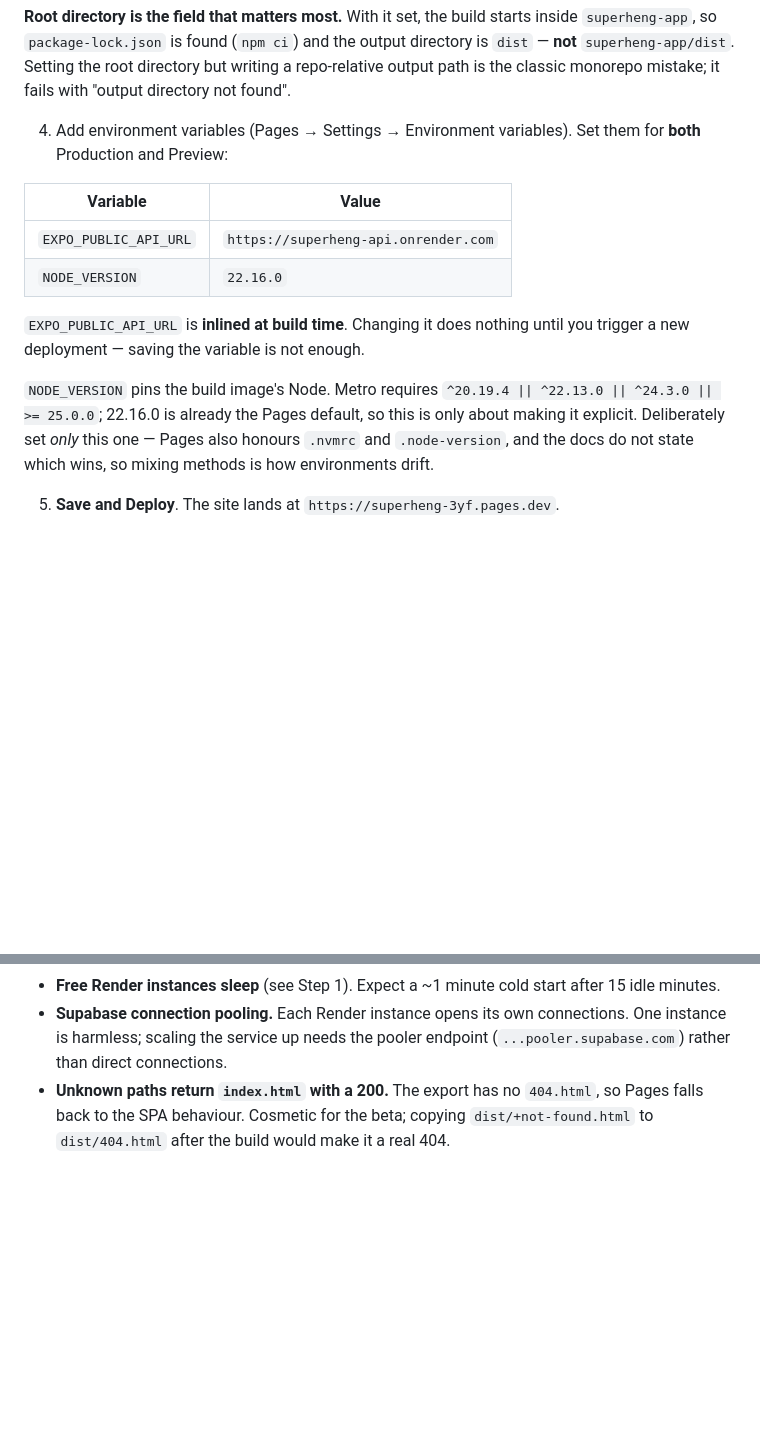
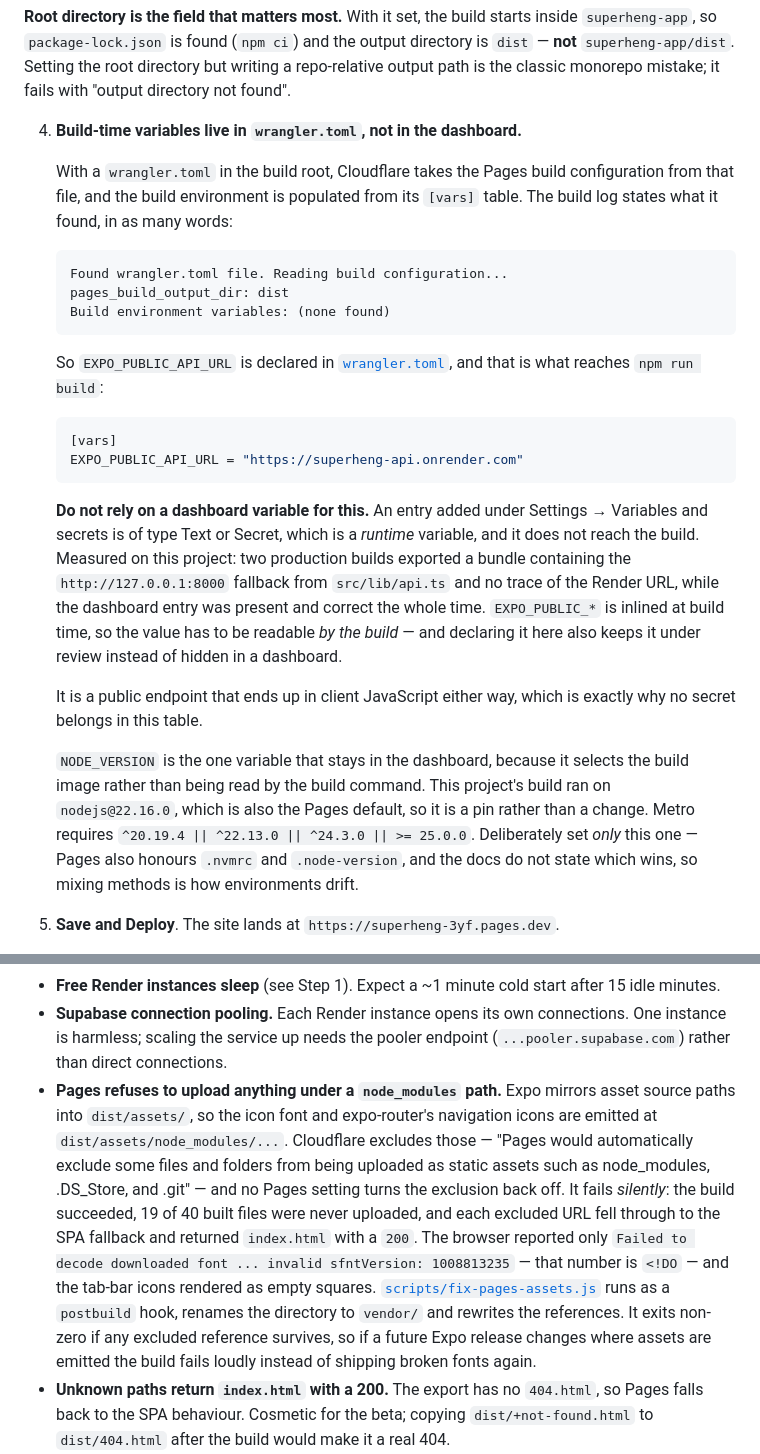
Before and after one commit to ponrats-ui/SuperHeng, a Markdown page: superheng-app/DEPLOY.md, 2 parts joined by grey strips. Rendered like a GitHub page; blank space fills up the shorter version.

Commit message:
docs: correct how build-time variables and asset paths reach Pages
Two instructions in this guide were wrong, and both were verified wrong against
the live deployment rather than by reading docs.

Step 2 told the reader to set EXPO_PUBLIC_API_URL as a Pages dashboard variable.
That does not reach `npm run build`: the build log reports "Build environment
variables: (none found)" and takes the build configuration from wrangler.toml
when one is present. The variable now belongs in that file's [vars] table, and
Step 5 and the verification steps are updated to match.

The verification steps also only checked status codes. A 200 proves nothing here,
because the failure mode is a *successful* build carrying the wrong value, so
they now check the served bundle for the Render URL and check a font for a font
content type. The node_modules exclusion is documented alongside them.

🤖 Generated with Codebuff
Co-Authored-By: Codebuff <noreply@codebuff.com>

````diff
--- a/superheng-app/DEPLOY.md
+++ b/superheng-app/DEPLOY.md
@@ -141,22 +141,45 @@ directory is `dist` — **not** `superheng-app/dist`. Setting the root directory
 writing a repo-relative output path is the classic monorepo mistake; it fails with
 "output directory not found".
 
-4. Add environment variables (Pages → Settings → Environment variables). Set them
-   for **both** Production and Preview:
+4. **Build-time variables live in `wrangler.toml`, not in the dashboard.**
 
-| Variable | Value |
-|---|---|
-| `EXPO_PUBLIC_API_URL` | `https://superheng-api.onrender.com` |
-| `NODE_VERSION` | `22.16.0` |
+   With a `wrangler.toml` in the build root, Cloudflare takes the Pages build
+   configuration from that file, and the build environment is populated from its
+   `[vars]` table. The build log states what it found, in as many words:
 
-`EXPO_PUBLIC_API_URL` is **inlined at build time**. Changing it does nothing until
-you trigger a new deployment — saving the variable is not enough.
+   ```
+   Found wrangler.toml file. Reading build configuration...
+   pages_build_output_dir: dist
+   Build environment variables: (none found)
+   ```
 
-`NODE_VERSION` pins the build image's Node. Metro requires
-`^20.19.4 || ^22.13.0 || ^24.3.0 || >= 25.0.0`; 22.16.0 is already the Pages
-default, so this is only about making it explicit. Deliberately set *only* this
-one — Pages also honours `.nvmrc` and `.node-version`, and the docs do not state
-which wins, so mixing methods is how environments drift.
+   So `EXPO_PUBLIC_API_URL` is declared in [`wrangler.toml`](wrangler.toml), and
+   that is what reaches `npm run build`:
+
+   ```toml
+   [vars]
+   EXPO_PUBLIC_API_URL = "https://superheng-api.onrender.com"
+   ```
+
+   **Do not rely on a dashboard variable for this.** An entry added under
+   Settings → Variables and secrets is of type Text or Secret, which is a
+   *runtime* variable, and it does not reach the build. Measured on this project:
+   two production builds exported a bundle containing the `http://127.0.0.1:8000`
+   fallback from `src/lib/api.ts` and no trace of the Render URL, while the
+   dashboard entry was present and correct the whole time. `EXPO_PUBLIC_*` is
+   inlined at build time, so the value has to be readable *by the build* — and
+   declaring it here also keeps it under review instead of hidden in a dashboard.
+
+   It is a public endpoint that ends up in client JavaScript either way, which is
+   exactly why no secret belongs in this table.
+
+   `NODE_VERSION` is the one variable that stays in the dashboard, because it
+   selects the build image rather than being read by the build command. This
+   project's build ran on `nodejs@22.16.0`, which is also the Pages default, so it
+   is a pin rather than a change. Metro requires
+   `^20.19.4 || ^22.13.0 || ^24.3.0 || >= 25.0.0`. Deliberately set *only* this
+   one — Pages also honours `.nvmrc` and `.node-version`, and the docs do not
+   state which wins, so mixing methods is how environments drift.
 
 5. **Save and Deploy**. The site lands at `https://superheng-3yf.pages.dev`.
 
@@ -319,6 +362,21 @@ curl -s "https://superheng-api.onrender.com/api/predict/basic?limit=100" | head
 - **Supabase connection pooling.** Each Render instance opens its own
   connections. One instance is harmless; scaling the service up needs the pooler
   endpoint (`...pooler.supabase.com`) rather than direct connections.
+- **Pages refuses to upload anything under a `node_modules` path.** Expo mirrors
+  asset source paths into `dist/assets/`, so the icon font and expo-router's
+  navigation icons are emitted at `dist/assets/node_modules/...`. Cloudflare
+  excludes those — "Pages would automatically exclude some files and folders from
+  being uploaded as static assets such as node_modules, .DS_Store, and .git" — and
+  no Pages setting turns the exclusion back off. It fails *silently*: the build
+  succeeded, 19 of 40 built files were never uploaded, and each excluded URL fell
+  through to the SPA fallback and returned `index.html` with a `200`. The browser
+  reported only `Failed to decode downloaded font ... invalid sfntVersion:
+  1008813235` — that number is `<!DO` — and the tab-bar icons rendered as empty
+  squares. [`scripts/fix-pages-assets.js`](scripts/fix-pages-assets.js) runs as a
+  `postbuild` hook, renames the directory to `vendor/` and rewrites the
+  references. It exits non-zero if any excluded reference survives, so if a future
+  Expo release changes where assets are emitted the build fails loudly instead of
+  shipping broken fonts again.
 - **Unknown paths return `index.html` with a 200.** The export has no
   `404.html`, so Pages falls back to the SPA behaviour. Cosmetic for the beta;
   copying `dist/+not-found.html` to `dist/404.html` after the build would make it
````
Also changed, not shown: other parts of superheng-app/DEPLOY.md (+24 -4 lines).
